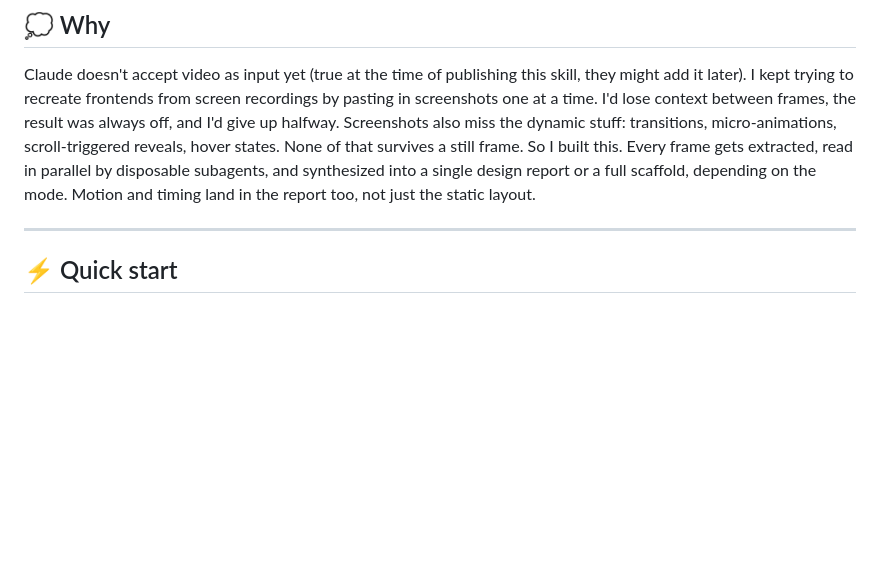
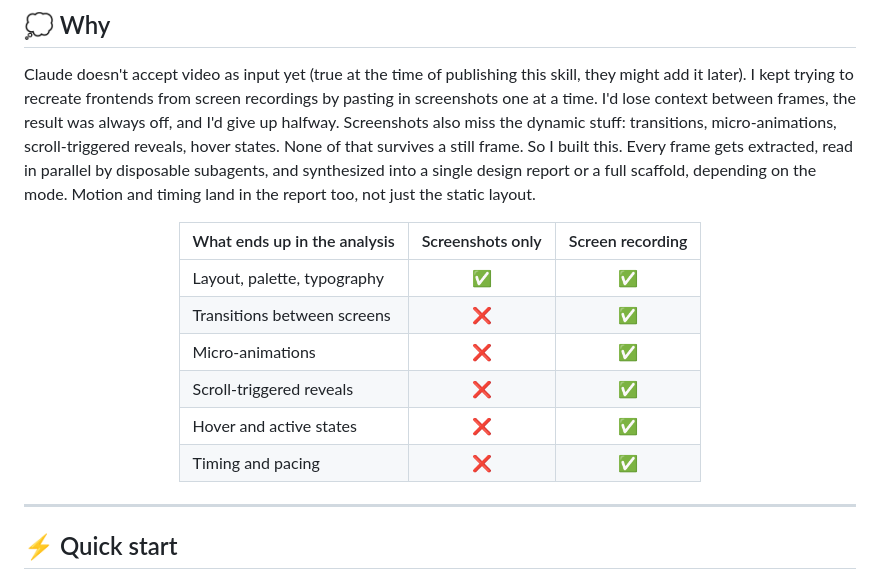
Before and after one commit to mmohajer9/video-to-ui, a Markdown page: README.md, the part around one of its changes. GitHub-like rendering; blank space fills up the shorter version.

Commit message:
readme updated comparison

```diff
--- a/README.md
+++ b/README.md
@@ -42,6 +42,19 @@
 ## 💭 Why
 
 Claude doesn't accept video as input yet (true at the time of publishing this skill, they might add it later). I kept trying to recreate frontends from screen recordings by pasting in screenshots one at a time. I'd lose context between frames, the result was always off, and I'd give up halfway. Screenshots also miss the dynamic stuff: transitions, micro-animations, scroll-triggered reveals, hover states. None of that survives a still frame. So I built this. Every frame gets extracted, read in parallel by disposable subagents, and synthesized into a single design report or a full scaffold, depending on the mode. Motion and timing land in the report too, not just the static layout.
+
+<div align="center">
+
+| What ends up in the analysis | Screenshots only | Screen recording |
+| ---------------------------- | :--------------: | :--------------: |
+| Layout, palette, typography  |        ✅         |        ✅         |
+| Transitions between screens  |        ❌         |        ✅         |
+| Micro-animations             |        ❌         |        ✅         |
+| Scroll-triggered reveals     |        ❌         |        ✅         |
+| Hover and active states      |        ❌         |        ✅         |
+| Timing and pacing            |        ❌         |        ✅         |
+
+</div>
 
 ---
 
```
Also changed, not shown: other parts of README.md (+7 -7 lines).
